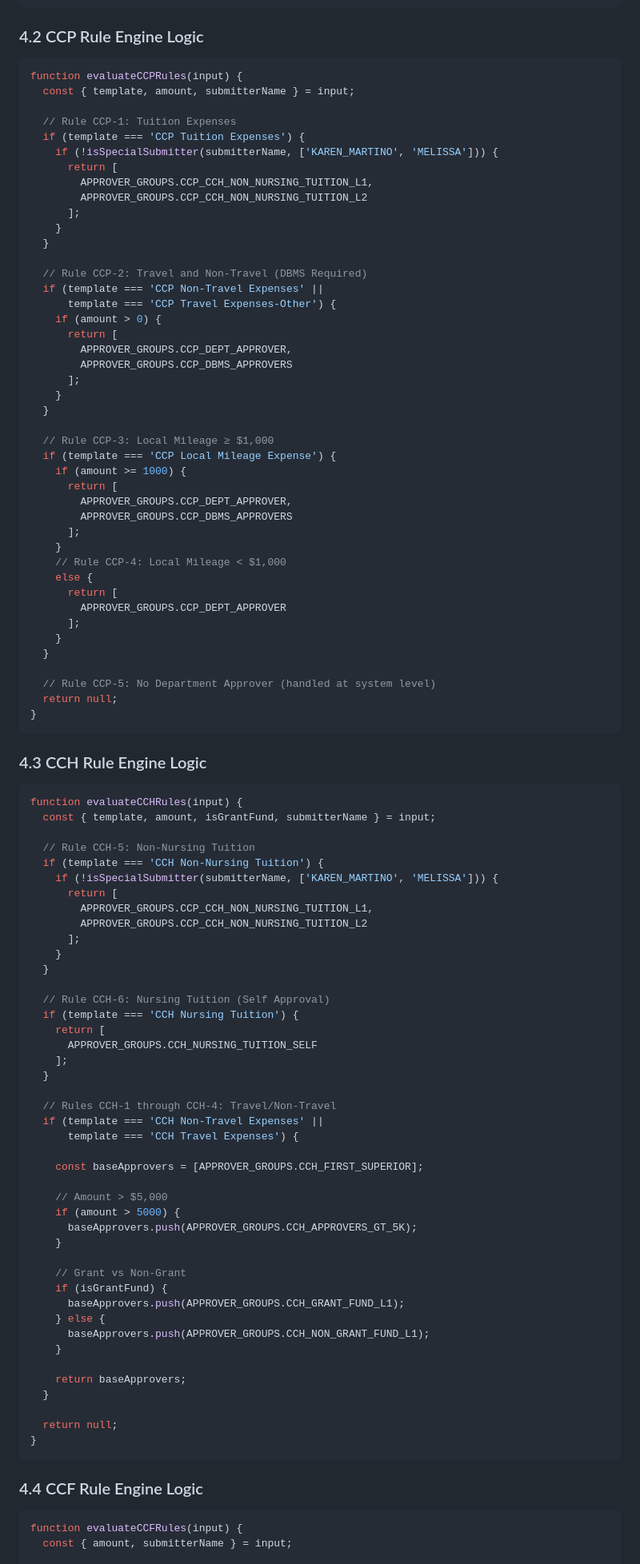
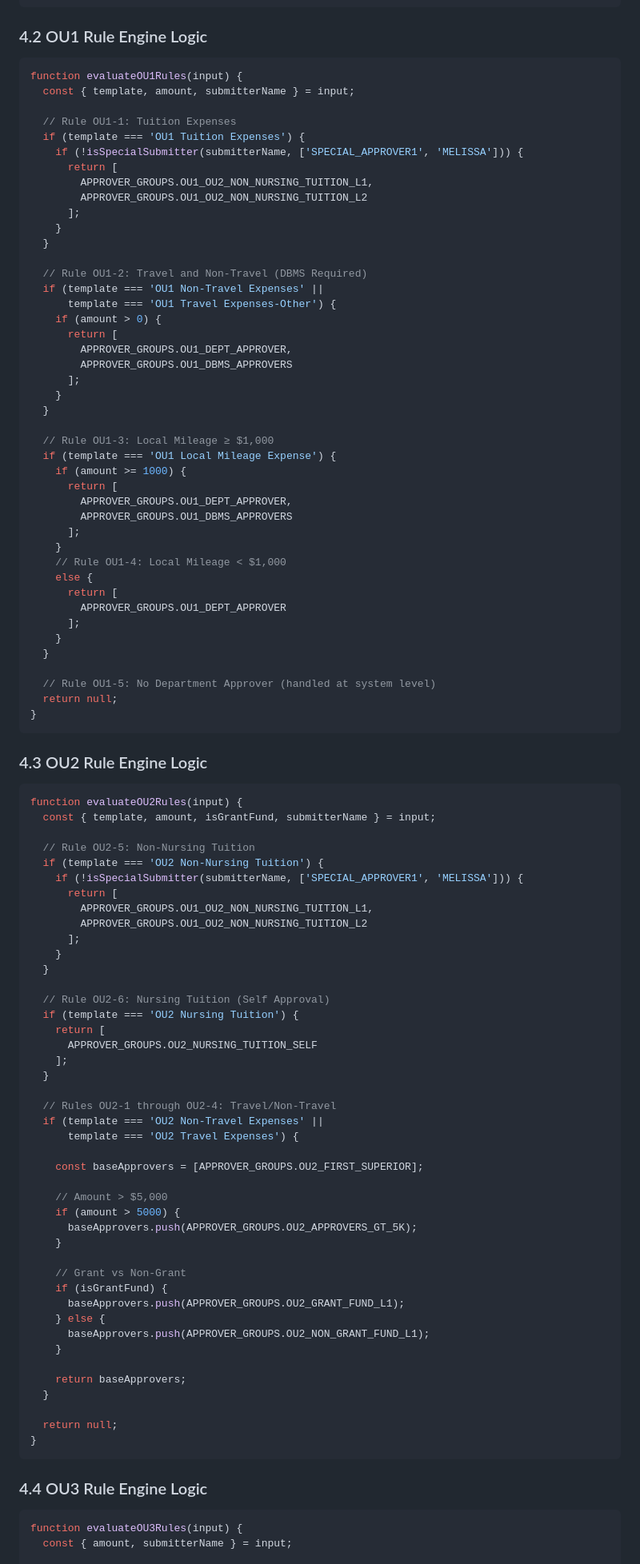
Before and after one commit to madhavsamudrala/oracle-iexpense-approval-assistant, a Markdown page: technical_spec.md, the part around one of its changes. Shown at 80% size. GitHub-like rendering.

````diff
--- a/technical_spec.md
+++ b/technical_spec.md
@@ -369,93 +369,93 @@ START
                       END
 ```
 
-### 4.2 CCP Rule Engine Logic
+### 4.2 OU1 Rule Engine Logic
 
 ```javascript
-function evaluateCCPRules(input) {
+function evaluateOU1Rules(input) {
   const { template, amount, submitterName } = input;
 
-  // Rule CCP-1: Tuition Expenses
-  if (template === 'CCP Tuition Expenses') {
-    if (!isSpecialSubmitter(submitterName, ['KAREN_MARTINO', 'MELISSA'])) {
+  // Rule OU1-1: Tuition Expenses
+  if (template === 'OU1 Tuition Expenses') {
+    if (!isSpecialSubmitter(submitterName, ['SPECIAL_APPROVER1', 'MELISSA'])) {
       return [
-        APPROVER_GROUPS.CCP_CCH_NON_NURSING_TUITION_L1,
-        APPROVER_GROUPS.CCP_CCH_NON_NURSING_TUITION_L2
+        APPROVER_GROUPS.OU1_OU2_NON_NURSING_TUITION_L1,
+        APPROVER_GROUPS.OU1_OU2_NON_NURSING_TUITION_L2
       ];
     }
   }
 
-  // Rule CCP-2: Travel and Non-Travel (DBMS Required)
-  if (template === 'CCP Non-Travel Expenses' ||
-      template === 'CCP Travel Expenses-Other') {
+  // Rule OU1-2: Travel and Non-Travel (DBMS Required)
+  if (template === 'OU1 Non-Travel Expenses' ||
+      template === 'OU1 Travel Expenses-Other') {
     if (amount > 0) {
       return [
-        APPROVER_GROUPS.CCP_DEPT_APPROVER,
-        APPROVER_GROUPS.CCP_DBMS_APPROVERS
+        APPROVER_GROUPS.OU1_DEPT_APPROVER,
+        APPROVER_GROUPS.OU1_DBMS_APPROVERS
       ];
     }
   }
 
-  // Rule CCP-3: Local Mileage ≥ $1,000
-  if (template === 'CCP Local Mileage Expense') {
+  // Rule OU1-3: Local Mileage ≥ $1,000
+  if (template === 'OU1 Local Mileage Expense') {
     if (amount >= 1000) {
       return [
-        APPROVER_GROUPS.CCP_DEPT_APPROVER,
-        APPROVER_GROUPS.CCP_DBMS_APPROVERS
+        APPROVER_GROUPS.OU1_DEPT_APPROVER,
+        APPROVER_GROUPS.OU1_DBMS_APPROVERS
       ];
     }
-    // Rule CCP-4: Local Mileage < $1,000
+    // Rule OU1-4: Local Mileage < $1,000
     else {
       return [
-        APPROVER_GROUPS.CCP_DEPT_APPROVER
+        APPROVER_GROUPS.OU1_DEPT_APPROVER
       ];
     }
   }
 
-  // Rule CCP-5: No Department Approver (handled at system level)
+  // Rule OU1-5: No Department Approver (handled at system level)
   return null;
 }
 ```
 
-### 4.3 CCH Rule Engine Logic
+### 4.3 OU2 Rule Engine Logic
 
 ```javascript
-function evaluateCCHRules(input) {
+function evaluateOU2Rules(input) {
   const { template, amount, isGrantFund, submitterName } = input;
 
-  // Rule CCH-5: Non-Nursing Tuition
-  if (template === 'CCH Non-Nursing Tuition') {
-    if (!isSpecialSubmitter(submitterName, ['KAREN_MARTINO', 'MELISSA'])) {
+  // Rule OU2-5: Non-Nursing Tuition
+  if (template === 'OU2 Non-Nursing Tuition') {
+    if (!isSpecialSubmitter(submitterName, ['SPECIAL_APPROVER1', 'MELISSA'])) {
       return [
-        APPROVER_GROUPS.CCP_CCH_NON_NURSING_TUITION_L1,
-        APPROVER_GROUPS.CCP_CCH_NON_NURSING_TUITION_L2
+        APPROVER_GROUPS.OU1_OU2_NON_NURSING_TUITION_L1,
+        APPROVER_GROUPS.OU1_OU2_NON_NURSING_TUITION_L2
       ];
     }
   }
 
-  // Rule CCH-6: Nursing Tuition (Self Approval)
-  if (template === 'CCH Nursing Tuition') {
+  // Rule OU2-6: Nursing Tuition (Self Approval)
+  if (template === 'OU2 Nursing Tuition') {
     return [
-      APPROVER_GROUPS.CCH_NURSING_TUITION_SELF
+      APPROVER_GROUPS.OU2_NURSING_TUITION_SELF
     ];
   }
 
-  // Rules CCH-1 through CCH-4: Travel/Non-Travel
-  if (template === 'CCH Non-Travel Expenses' ||
-      template === 'CCH Travel Expenses') {
+  // Rules OU2-1 through OU2-4: Travel/Non-Travel
+  if (template === 'OU2 Non-Travel Expenses' ||
+      template === 'OU2 Travel Expenses') {
 
-    const baseApprovers = [APPROVER_GROUPS.CCH_FIRST_SUPERIOR];
+    const baseApprovers = [APPROVER_GROUPS.OU2_FIRST_SUPERIOR];
 
     // Amount > $5,000
     if (amount > 5000) {
-      baseApprovers.push(APPROVER_GROUPS.CCH_APPROVERS_GT_5K);
+      baseApprovers.push(APPROVER_GROUPS.OU2_APPROVERS_GT_5K);
     }
 
     // Grant vs Non-Grant
     if (isGrantFund) {
-      baseApprovers.push(APPROVER_GROUPS.CCH_GRANT_FUND_L1);
+      baseApprovers.push(APPROVER_GROUPS.OU2_GRANT_FUND_L1);
     } else {
-      baseApprovers.push(APPROVER_GROUPS.CCH_NON_GRANT_FUND_L1);
+      baseApprovers.push(APPROVER_GROUPS.OU2_NON_GRANT_FUND_L1);
     }
 
     return baseApprovers;
@@ -465,9 +465,9 @@ function evaluateCCHRules(input) {
 }
 ```
 
-### 4.4 CCF Rule Engine Logic
+### 4.4 OU3 Rule Engine Logic
 
 ```javascript
-function evaluateCCFRules(input) {
+function evaluateOU3Rules(input) {
   const { amount, submitterName } = input;
 
````
Also changed, not shown: other parts of technical_spec.md (+81 -81 lines).
